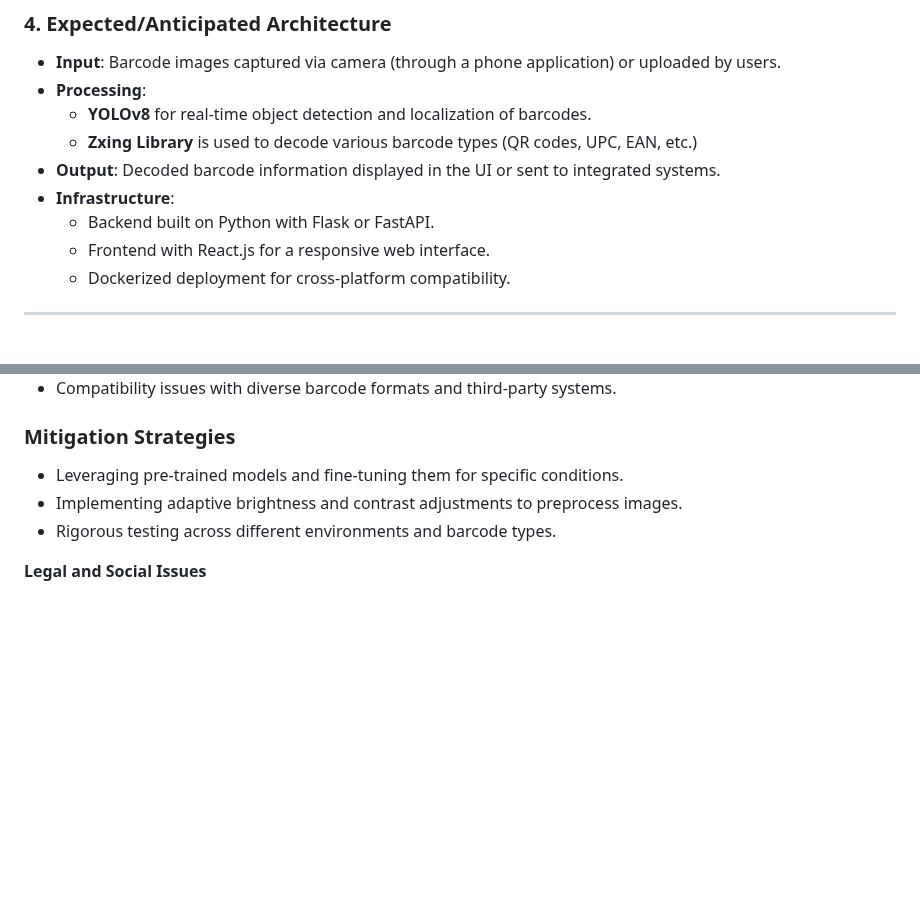
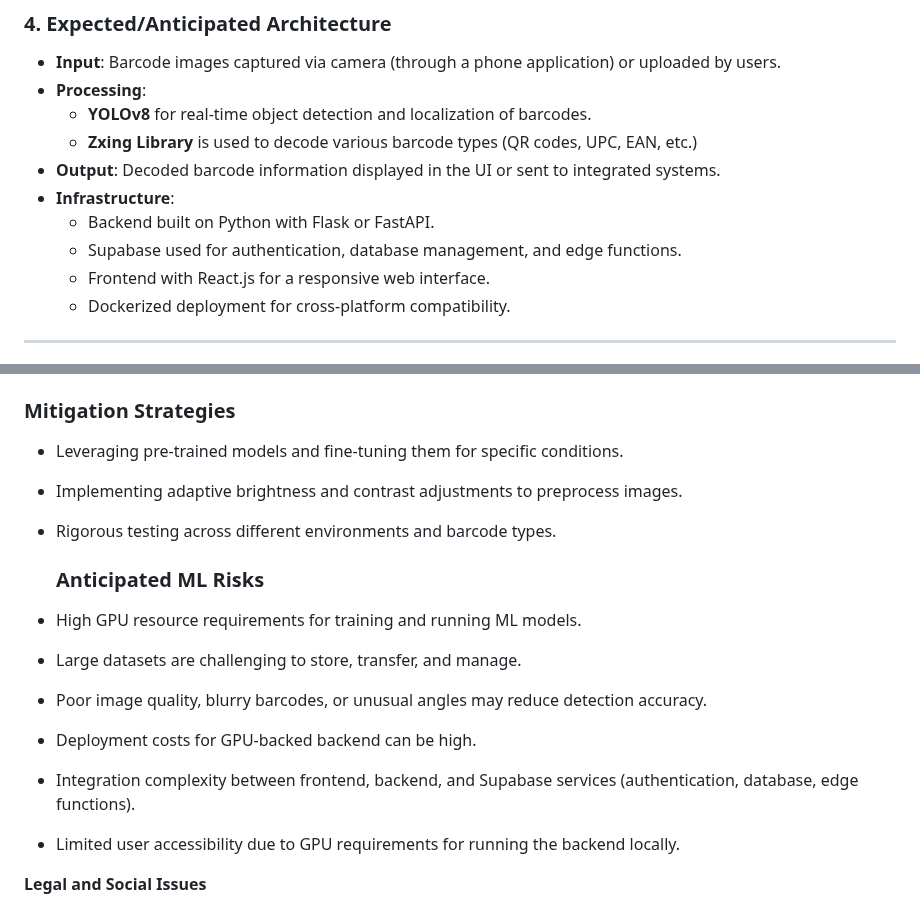
Before and after one commit to kyro105360/scanmatrix-public, a Markdown page: README.md, 2 parts joined by grey strips. Rendered like a GitHub page; blank space fills up the shorter version.

Commit message:
Update README with Supabase and ML risks information
Added details about Supabase usage and anticipated ML risks.

```diff
--- a/README.md
+++ b/README.md
@@ -64,6 +64,7 @@ ScanMatrix is a cutting-edge barcode scanning system that leverages advanced ima
 - **Output**: Decoded barcode information displayed in the UI or sent to integrated systems.
 - **Infrastructure**:
     - Backend built on Python with Flask or FastAPI.
+    - Supabase used for authentication, database management, and edge functions.
     - Frontend with React.js for a responsive web interface.
     - Dockerized deployment for cross-platform compatibility.
 
@@ -83,6 +84,16 @@ ScanMatrix is a cutting-edge barcode scanning system that leverages advanced ima
 - Implementing adaptive brightness and contrast adjustments to preprocess images.
 - Rigorous testing across different environments and barcode types.
 
+  ### **Anticipated ML Risks**
+
+- High GPU resource requirements for training and running ML models.
+- Large datasets are challenging to store, transfer, and manage.
+- Poor image quality, blurry barcodes, or unusual angles may reduce detection accuracy.
+- Deployment costs for GPU-backed backend can be high.
+- Integration complexity between frontend, backend, and Supabase services (authentication, database, edge functions).
+- Limited user accessibility due to GPU requirements for running the backend locally.
+
+
 **Legal and Social Issues**
 
 - **Protecting Privacy**
```
